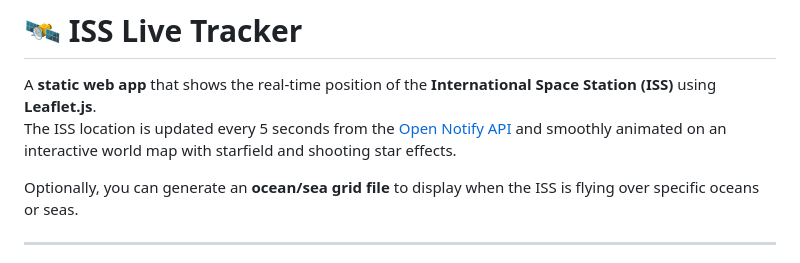
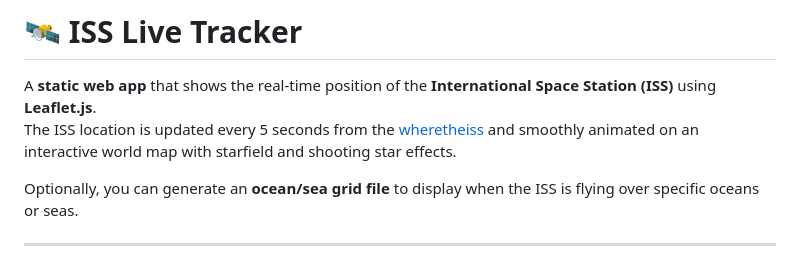
Before and after one commit to RaspberryKitty1/ISS-Tracker, a Markdown page: readme.md, the part around the change. Drawn GitHub-style.

```diff
--- a/readme.md
+++ b/readme.md
@@ -1,7 +1,7 @@
 # 🛰 ISS Live Tracker
 
 A **static web app** that shows the real-time position of the **International Space Station (ISS)** using **Leaflet.js**.
-The ISS location is updated every 5 seconds from the [Open Notify API](http://open-notify.org/) and smoothly animated on an interactive world map with starfield and shooting star effects.
+The ISS location is updated every 5 seconds from the [wheretheiss](http://wheretheiss.at/) and smoothly animated on an interactive world map with starfield and shooting star effects.
 
 Optionally, you can generate an **ocean/sea grid file** to display when the ISS is flying over specific oceans or seas.
 
```
